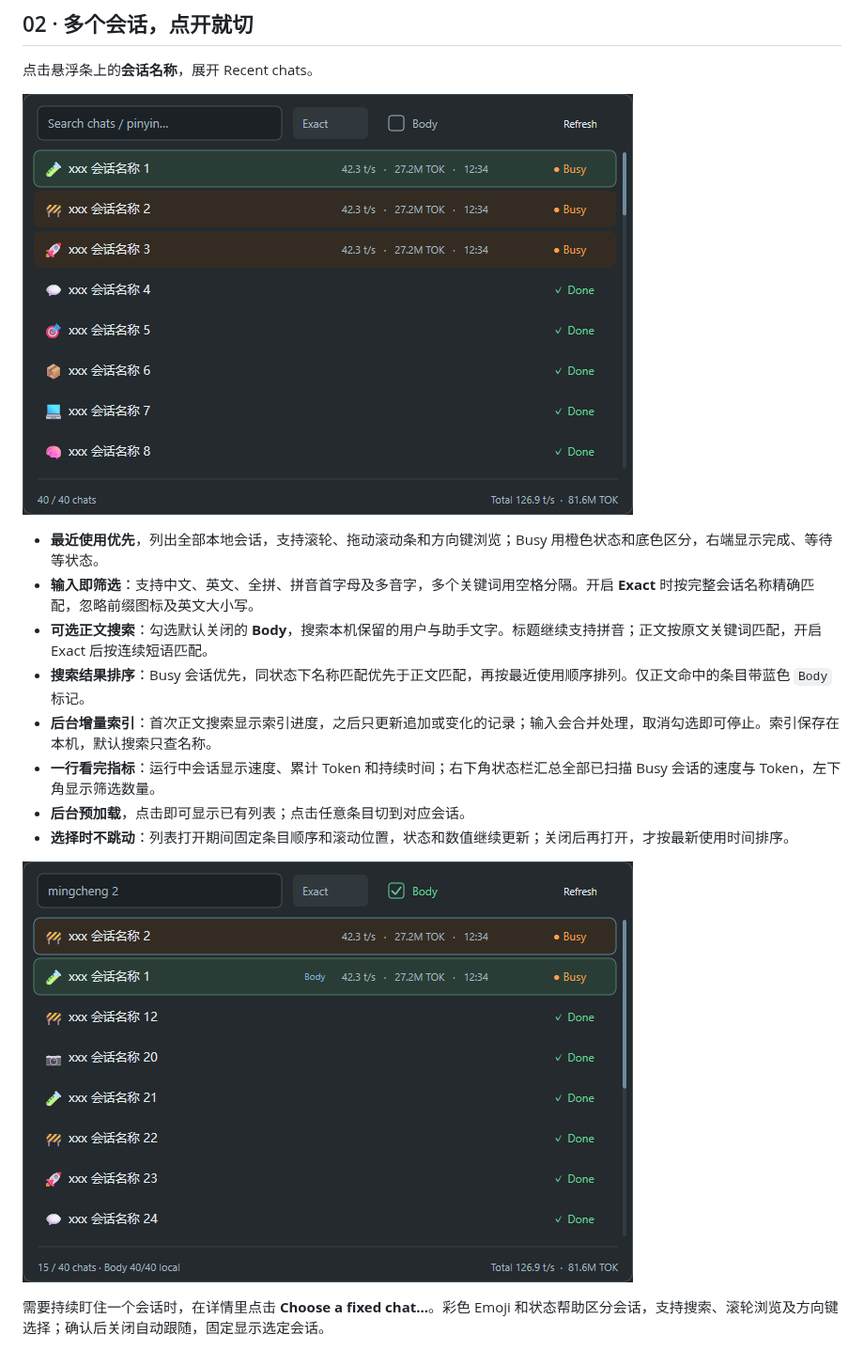
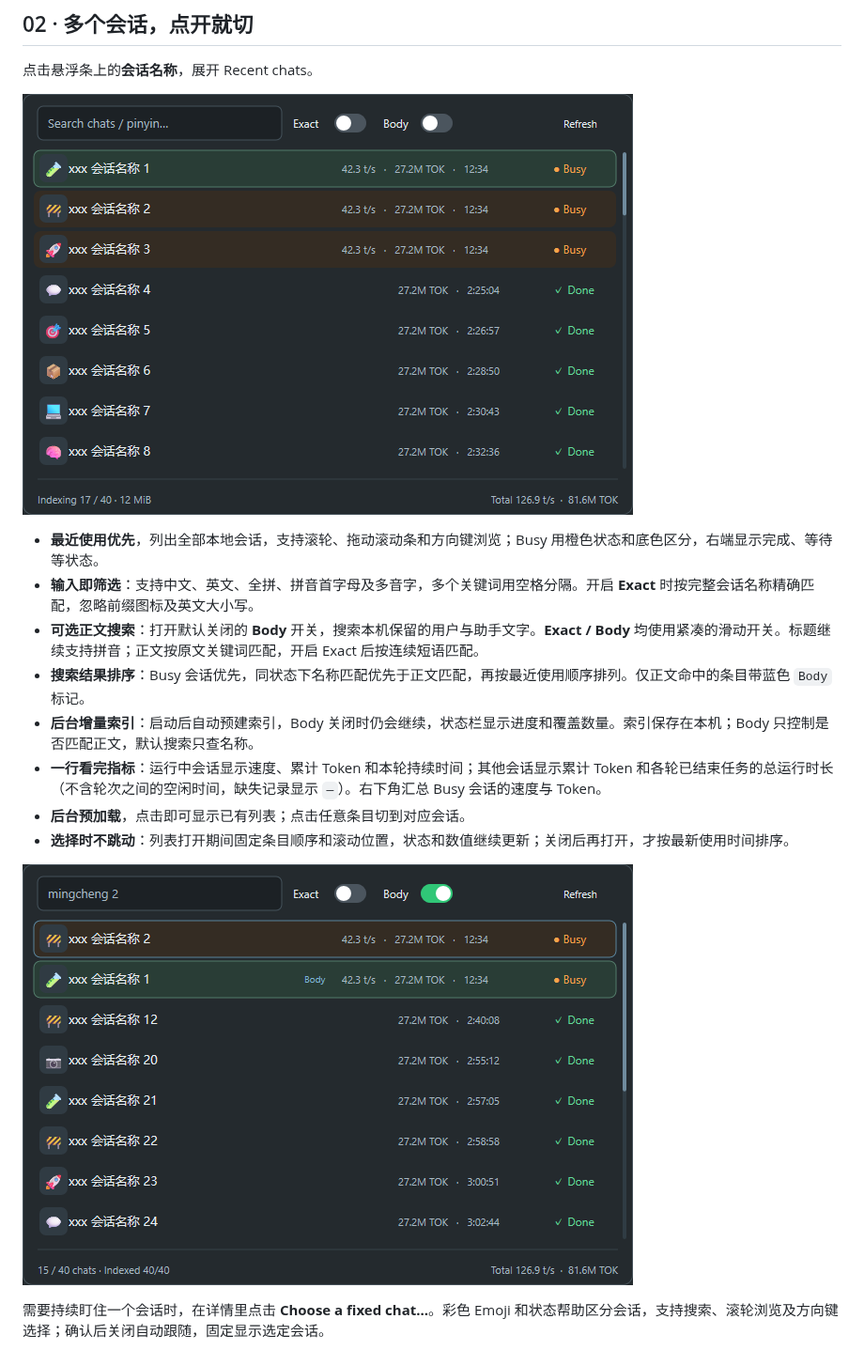
Before and after one commit to frankfoxy/codex-session-bar, a Markdown page: README.md, the part around one of its changes. Shown at 94% size. Drawn GitHub-style; pictures changed too: preview-body-search.png, preview-chats.png.

```diff
--- a/README.md
+++ b/README.md
@@ -31,10 +31,10 @@
 
 - **最近使用优先**，列出全部本地会话，支持滚轮、拖动滚动条和方向键浏览；Busy 用橙色状态和底色区分，右端显示完成、等待等状态。
 - **输入即筛选**：支持中文、英文、全拼、拼音首字母及多音字，多个关键词用空格分隔。开启 **Exact** 时按完整会话名称精确匹配，忽略前缀图标及英文大小写。
-- **可选正文搜索**：勾选默认关闭的 **Body**，搜索本机保留的用户与助手文字。标题继续支持拼音；正文按原文关键词匹配，开启 Exact 后按连续短语匹配。
+- **可选正文搜索**：打开默认关闭的 **Body** 开关，搜索本机保留的用户与助手文字。**Exact / Body** 均使用紧凑的滑动开关。标题继续支持拼音；正文按原文关键词匹配，开启 Exact 后按连续短语匹配。
 - **搜索结果排序**：Busy 会话优先，同状态下名称匹配优先于正文匹配，再按最近使用顺序排列。仅正文命中的条目带蓝色 `Body` 标记。
-- **后台增量索引**：首次正文搜索显示索引进度，之后只更新追加或变化的记录；输入会合并处理，取消勾选即可停止。索引保存在本机，默认搜索只查名称。
-- **一行看完指标**：运行中会话显示速度、累计 Token 和持续时间；右下角状态栏汇总全部已扫描 Busy 会话的速度与 Token，左下角显示筛选数量。
+- **后台增量索引**：启动后自动预建索引，Body 关闭时仍会继续，状态栏显示进度和覆盖数量。索引保存在本机；Body 只控制是否匹配正文，默认搜索只查名称。
+- **一行看完指标**：运行中会话显示速度、累计 Token 和本轮持续时间；其他会话显示累计 Token 和各轮已结束任务的总运行时长（不含轮次之间的空闲时间，缺失记录显示 `—`）。右下角汇总 Busy 会话的速度与 Token。
 - **后台预加载**，点击即可显示已有列表；点击任意条目切到对应会话。
 - **选择时不跳动**：列表打开期间固定条目顺序和滚动位置，状态和数值继续更新；关闭后再打开，才按最新使用时间排序。
 
```
Also changed, not shown: other parts of README.md (+1 -1 lines), CHANGELOG.md (+8 -0 lines), DEVELOPMENT.md (+13 -3 lines), preview-fixed-chats.png, preview-icons.png, 4 other files.
